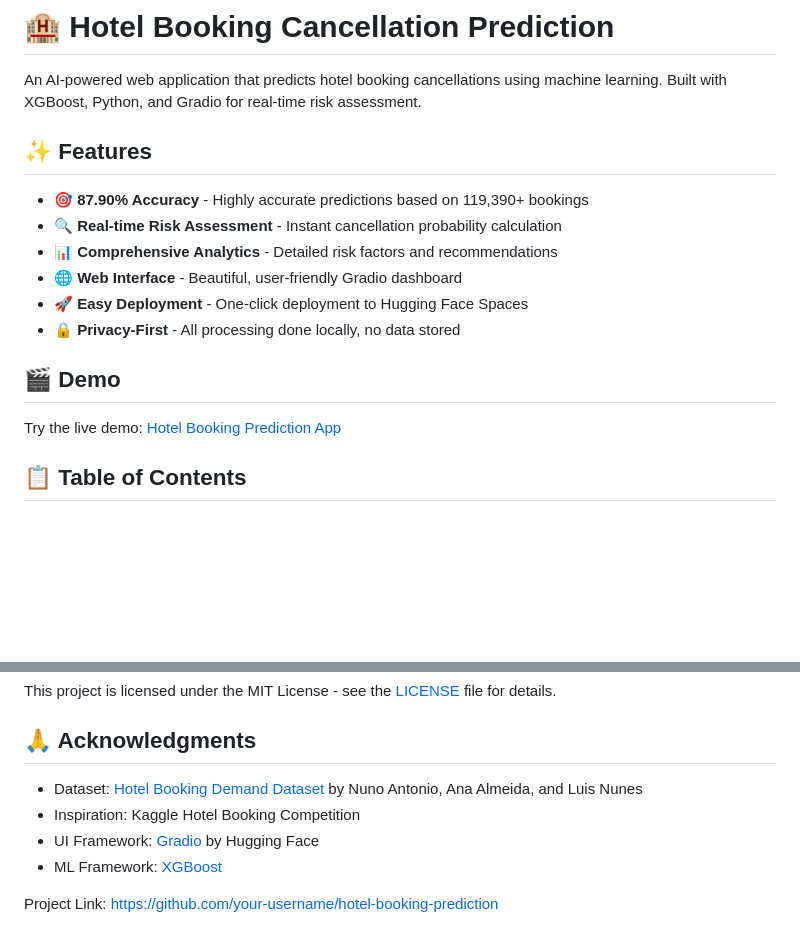
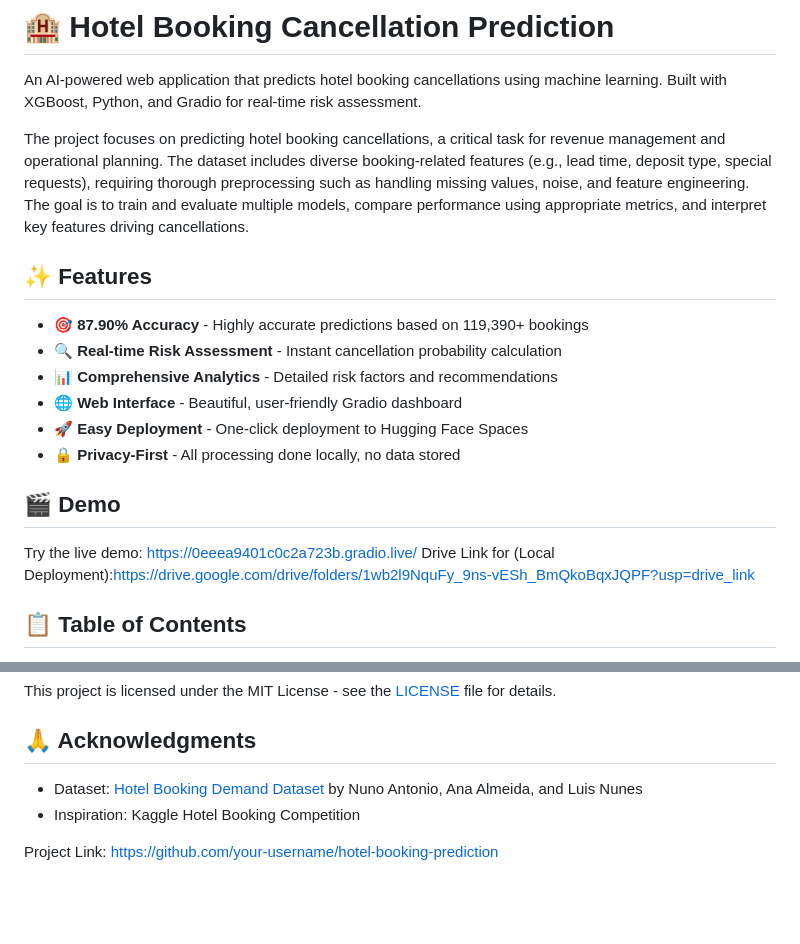
Before and after one commit to FarahYehia824/Hotel-Booking-Cancellation, a Markdown page: README.md, 2 parts joined by grey strips. Drawn GitHub-style; blank space fills up the shorter version.

```diff
--- a/README.md
+++ b/README.md
@@ -1,6 +1,8 @@
 # 🏨 Hotel Booking Cancellation Prediction
 
 An AI-powered web application that predicts hotel booking cancellations using machine learning. Built with XGBoost, Python, and Gradio for real-time risk assessment.
+
+The project focuses on predicting hotel booking cancellations, a critical task for revenue management and operational planning. The dataset includes diverse booking-related features (e.g., lead time, deposit type, special requests), requiring thorough preprocessing such as handling missing values, noise, and feature engineering. The goal is to train and evaluate multiple models, compare performance using appropriate metrics, and interpret key features driving cancellations.
 
 ## ✨ Features
 
@@ -15,7 +17,8 @@ An AI-powered web application that predicts hotel booking cancellations using ma
 
 ## 🎬 Demo
 
-Try the live demo: [Hotel Booking Prediction App]([https://huggingface.co/spaces/your-username/hotel-booking-prediction](https://0eeea9401c0c2a723b.gradio.live/))
+Try the live demo: https://0eeea9401c0c2a723b.gradio.live/
+Drive Link for (Local Deployment):https://drive.google.com/drive/folders/1wb2l9NquFy_9ns-vESh_BmQkoBqxJQPF?usp=drive_link
 
 ## 📋 Table of Contents
 
@@ -367,6 +370,4 @@ This project is licensed under the MIT License - see the [LICENSE](LICENSE) file
 - Inspiration: Kaggle Hotel Booking Competition
-- UI Framework: [Gradio](https://gradio.app/) by Hugging Face
-- ML Framework: [XGBoost](https://xgboost.ai/)
 
 
 Project Link: [https://github.com/your-username/hotel-booking-prediction](https://github.com/your-username/hotel-booking-prediction)
```
Also changed, not shown: other parts of README.md (+1 -1 lines).
